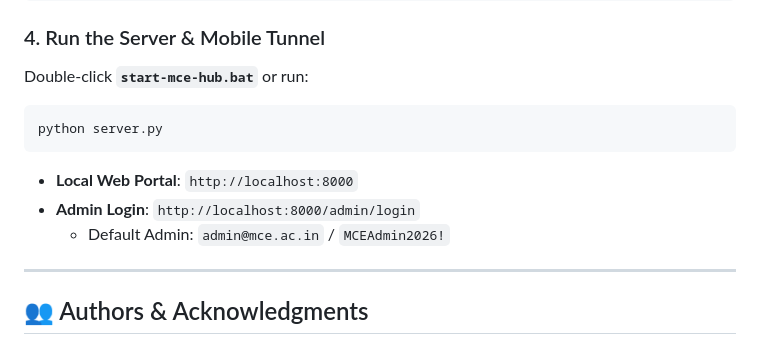
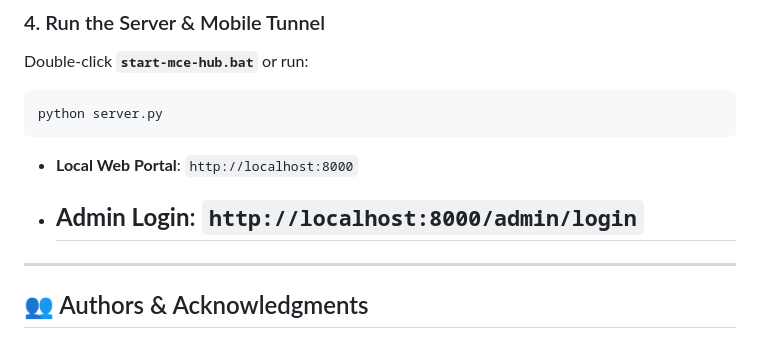
Before and after one commit to Mahesh-hk07/MCE-PYQ-Hub, a Markdown page: README.md, the part around the change. GitHub-like rendering.

Commit message:
Remove admin credentials from README

````diff
--- a/README.md
+++ b/README.md
@@ -155,7 +155,7 @@ python server.py
 ```
 - **Local Web Portal**: `http://localhost:8000`
 - **Admin Login**: `http://localhost:8000/admin/login`
-  - Default Admin: `admin@mce.ac.in` / `MCEAdmin2026!`
+  -
 
 ---
 
````
